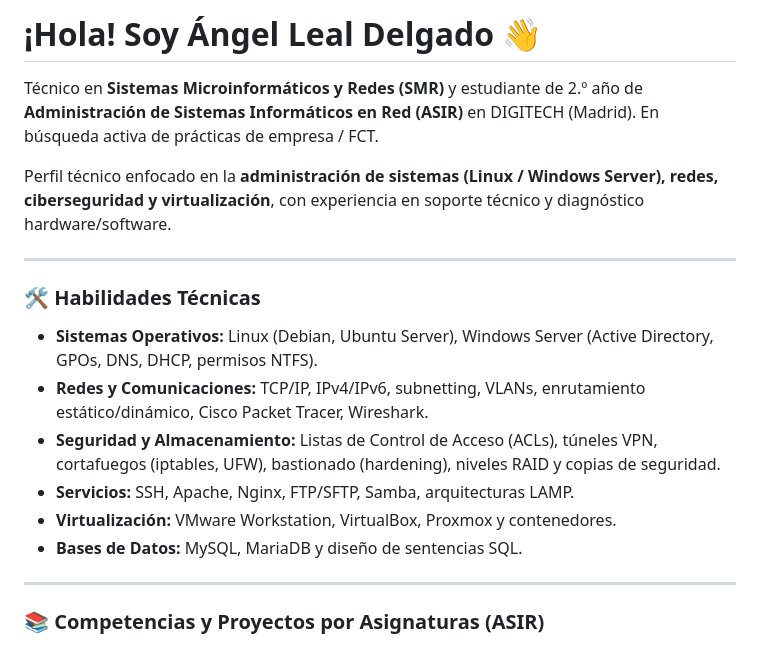
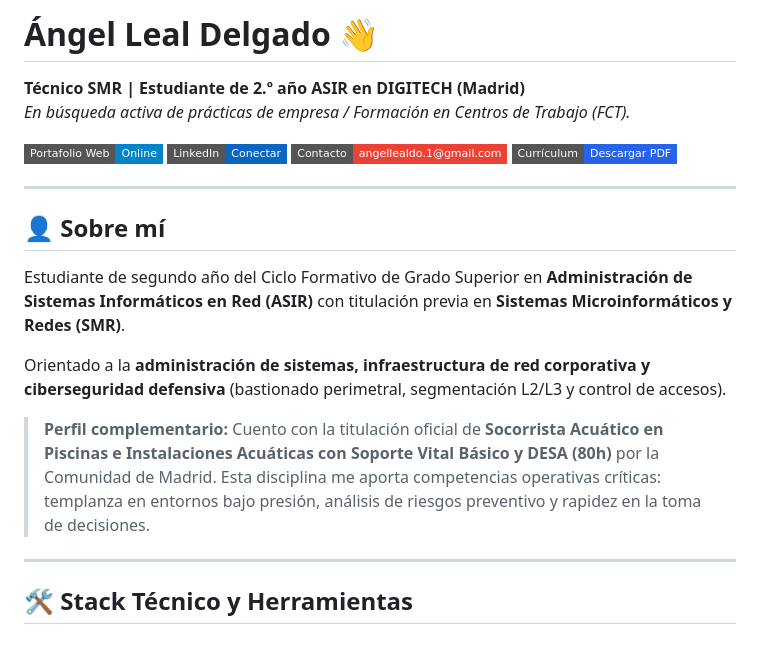
Before and after one commit to angellealdigitech-design/angellealdigitech-design, a Markdown page: README.md, the part around one of its changes. Rendered like a GitHub page; badges without logos.

```diff
--- a/README.md
+++ b/README.md
@@ -1,21 +1,22 @@
-# ¡Hola! Soy Ángel Leal Delgado 👋
+# Ángel Leal Delgado 👋
+**Técnico SMR | Estudiante de 2.º año ASIR en DIGITECH (Madrid)**
+*En búsqueda activa de prácticas de empresa / Formación en Centros de Trabajo (FCT).*
 
-Técnico en **Sistemas Microinformáticos y Redes (SMR)** y estudiante de 2.º año de **Administración de Sistemas Informáticos en Red (ASIR)** en DIGITECH (Madrid). En búsqueda activa de prácticas de empresa / FCT.
-
-Perfil técnico enfocado en la **administración de sistemas (Linux / Windows Server), redes, ciberseguridad y virtualización**, con experiencia en soporte técnico y diagnóstico hardware/software.
+[![Portafolio Web](https://img.shields.io/badge/Portafolio_Web-Online-0284c7?style=flat-square&logo=googlechrome&logoColor=white)](https://angellealdigitech-design.github.io/angellealdigitech-design/)
+[![LinkedIn](https://img.shields.io/badge/LinkedIn-Conectar-0a66c2?style=flat-square&logo=linkedin&logoColor=white)](https://www.linkedin.com/in/angel-leal-53579339a)
+[![Email](https://img.shields.io/badge/Contacto-angellealdo.1%40gmail.com-ea4335?style=flat-square&logo=gmail&logoColor=white)](mailto:angellealdo.1@gmail.com)
+[![CV](https://img.shields.io/badge/Currículum-Descargar_PDF-2563eb?style=flat-square&logo=adobeacrobatreader&logoColor=white)](https://github.com/angellealdigitech-design/angellealdigitech-design/blob/main/CERTIFICADOR/Curriculum%20Prácticas%20de%20Ángel%20Leal%20(4).pdf)
 
 ---
 
-### 🛠️ Habilidades Técnicas
+## 👤 Sobre mí
+Estudiante de segundo año del Ciclo Formativo de Grado Superior en **Administración de Sistemas Informáticos en Red (ASIR)** con titulación previa en **Sistemas Microinformáticos y Redes (SMR)**.
 
-- **Sistemas Operativos:** Linux (Debian, Ubuntu Server), Windows Server (Active Directory, GPOs, DNS, DHCP, permisos NTFS).
-- **Redes y Comunicaciones:** TCP/IP, IPv4/IPv6, subnetting, VLANs, enrutamiento estático/dinámico, Cisco Packet Tracer, Wireshark.
-- **Seguridad y Almacenamiento:** Listas de Control de Acceso (ACLs), túneles VPN, cortafuegos (iptables, UFW), bastionado (hardening), niveles RAID y copias de seguridad.
-- **Servicios:** SSH, Apache, Nginx, FTP/SFTP, Samba, arquitecturas LAMP.
-- **Virtualización:** VMware Workstation, VirtualBox, Proxmox y contenedores.
-- **Bases de Datos:** MySQL, MariaDB y diseño de sentencias SQL.
+Orientado a la **administración de sistemas, infraestructura de red corporativa y ciberseguridad defensiva** (bastionado perimetral, segmentación L2/L3 y control de accesos).
+
+> **Perfil complementario:** Cuento con la titulación oficial de **Socorrista Acuático en Piscinas e Instalaciones Acuáticas con Soporte Vital Básico y DESA (80h)** por la Comunidad de Madrid. Esta disciplina me aporta competencias operativas críticas: templanza en entornos bajo presión, análisis de riesgos preventivo y rapidez en la toma de decisiones.
 
 ---
 
-### 📚 Competencias y Proyectos por Asignaturas (ASIR)
+## 🛠️ Stack Técnico y Herramientas
 
```
Also changed, not shown: other parts of README.md (+51 -25 lines).
